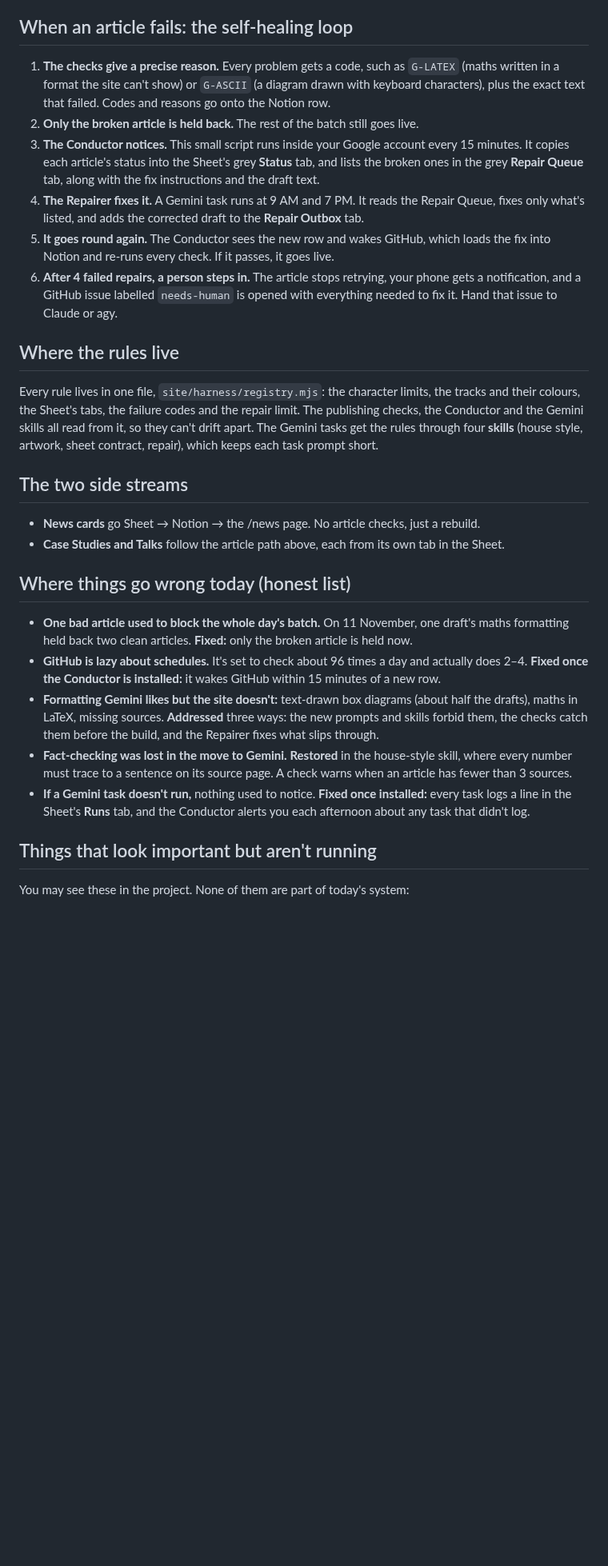
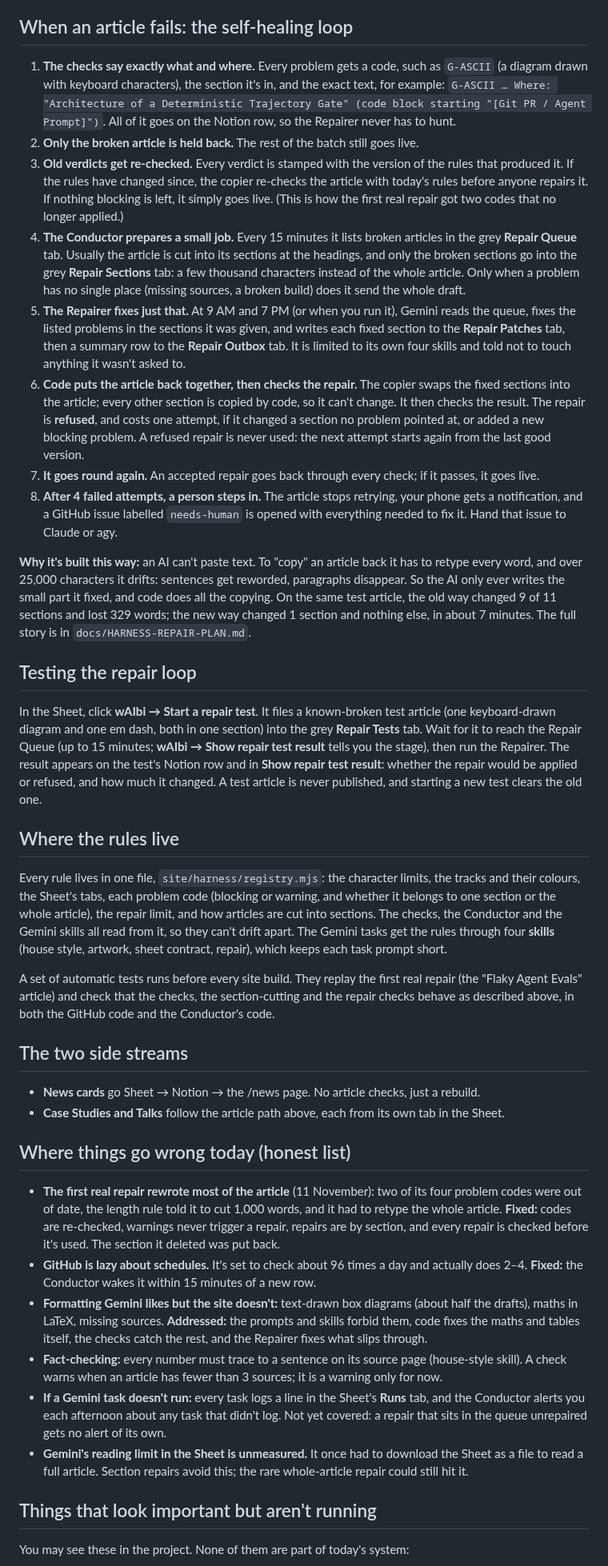
Before and after one commit to janmejai2002/janmejai2002.github.io, a Markdown page: docs/HOW-IT-WORKS.md, the part around one of its changes. Shown at 80% size. Drawn GitHub-style; blank space fills up the shorter version.

```diff
--- a/docs/HOW-IT-WORKS.md
+++ b/docs/HOW-IT-WORKS.md
@@ -44,16 +42,26 @@ All five tracks currently publish with no human approval. That's your decision,
 
 ## When an article fails: the self-healing loop
 
-1. **The checks give a precise reason.** Every problem gets a code, such as `G-LATEX` (maths written in a format the site can't show) or `G-ASCII` (a diagram drawn with keyboard characters), plus the exact text that failed. Codes and reasons go onto the Notion row.
+1. **The checks say exactly what and where.** Every problem gets a code, such as `G-ASCII` (a diagram drawn with keyboard characters), the section it's in, and the exact text, for example: `G-ASCII … Where: "Architecture of a Deterministic Trajectory Gate" (code block starting "[Git PR / Agent Prompt]")`. All of it goes on the Notion row, so the Repairer never has to hunt.
 2. **Only the broken article is held back.** The rest of the batch still goes live.
-3. **The Conductor notices.** This small script runs inside your Google account every 15 minutes. It copies each article's status into the Sheet's grey **Status** tab, and lists the broken ones in the grey **Repair Queue** tab, along with the fix instructions and the draft text.
-4. **The Repairer fixes it.** A Gemini task runs at 9 AM and 7 PM. It reads the Repair Queue, fixes only what's listed, and adds the corrected draft to the **Repair Outbox** tab.
-5. **It goes round again.** The Conductor sees the new row and wakes GitHub, which loads the fix into Notion and re-runs every check. If it passes, it goes live.
-6. **After 4 failed repairs, a person steps in.** The article stops retrying, your phone gets a notification, and a GitHub issue labelled `needs-human` is opened with everything needed to fix it. Hand that issue to Claude or agy.
+3. **Old verdicts get re-checked.** Every verdict is stamped with the version of the rules that produced it. If the rules have changed since, the copier re-checks the article with today's rules before anyone repairs it. If nothing blocking is left, it simply goes live. (This is how the first real repair got two codes that no longer applied.)
+4. **The Conductor prepares a small job.** Every 15 minutes it lists broken articles in the grey **Repair Queue** tab. Usually the article is cut into its sections at the headings, and only the broken sections go into the grey **Repair Sections** tab: a few thousand characters instead of the whole article. Only when a problem has no single place (missing sources, a broken build) does it send the whole draft.
+5. **The Repairer fixes just that.** At 9 AM and 7 PM (or when you run it), Gemini reads the queue, fixes the listed problems in the sections it was given, and writes each fixed section to the **Repair Patches** tab, then a summary row to the **Repair Outbox** tab. It is limited to its own four skills and told not to touch anything it wasn't asked to.
+6. **Code puts the article back together, then checks the repair.** The copier swaps the fixed sections into the article; every other section is copied by code, so it can't change. It then checks the result. The repair is **refused**, and costs one attempt, if it changed a section no problem pointed at, or added a new blocking problem. A refused repair is never used: the next attempt starts again from the last good version.
+7. **It goes round again.** An accepted repair goes back through every check; if it passes, it goes live.
+8. **After 4 failed attempts, a person steps in.** The article stops retrying, your phone gets a notification, and a GitHub issue labelled `needs-human` is opened with everything needed to fix it. Hand that issue to Claude or agy.
+
+**Why it's built this way:** an AI can't paste text. To "copy" an article back it has to retype every word, and over 25,000 characters it drifts: sentences get reworded, paragraphs disappear. So the AI only ever writes the small part it fixed, and code does all the copying. On the same test article, the old way changed 9 of 11 sections and lost 329 words; the new way changed 1 section and nothing else, in about 7 minutes. The full story is in `docs/HARNESS-REPAIR-PLAN.md`.
+
+## Testing the repair loop
+
+In the Sheet, click **wAIbi → Start a repair test**. It files a known-broken test article (one keyboard-drawn diagram and one em dash, both in one section) into the grey **Repair Tests** tab. Wait for it to reach the Repair Queue (up to 15 minutes; **wAIbi → Show repair test result** tells you the stage), then run the Repairer. The result appears on the test's Notion row and in **Show repair test result**: whether the repair would be applied or refused, and how much it changed. A test article is never published, and starting a new test clears the old one.
 
 ## Where the rules live
 
-Every rule lives in one file, `site/harness/registry.mjs`: the character limits, the tracks and their colours, the Sheet's tabs, the failure codes and the repair limit. The publishing checks, the Conductor and the Gemini skills all read from it, so they can't drift apart. The Gemini tasks get the rules through four **skills** (house style, artwork, sheet contract, repair), which keeps each task prompt short.
+Every rule lives in one file, `site/harness/registry.mjs`: the character limits, the tracks and their colours, the Sheet's tabs, each problem code (blocking or warning, and whether it belongs to one section or the whole article), the repair limit, and how articles are cut into sections. The checks, the Conductor and the Gemini skills all read from it, so they can't drift apart. The Gemini tasks get the rules through four **skills** (house style, artwork, sheet contract, repair), which keeps each task prompt short.
+
+A set of automatic tests runs before every site build. They replay the first real repair (the "Flaky Agent Evals" article) and check that the checks, the section-cutting and the repair checks behave as described above, in both the GitHub code and the Conductor's code.
 
 ## The two side streams
 
@@ -62,11 +70,12 @@ Every rule lives in one file, `site/harness/registry.mjs`: the character limits,
 
 ## Where things go wrong today (honest list)
 
-- **One bad article used to block the whole day's batch.** On 11 November, one draft's maths formatting held back two clean articles. **Fixed:** only the broken article is held now.
-- **GitHub is lazy about schedules.** It's set to check about 96 times a day and actually does 2–4. **Fixed once the Conductor is installed:** it wakes GitHub within 15 minutes of a new row.
-- **Formatting Gemini likes but the site doesn't:** text-drawn box diagrams (about half the drafts), maths in LaTeX, missing sources. **Addressed** three ways: the new prompts and skills forbid them, the checks catch them before the build, and the Repairer fixes what slips through.
-- **Fact-checking was lost in the move to Gemini.** **Restored** in the house-style skill, where every number must trace to a sentence on its source page. A check warns when an article has fewer than 3 sources.
-- **If a Gemini task doesn't run,** nothing used to notice. **Fixed once installed:** every task logs a line in the Sheet's **Runs** tab, and the Conductor alerts you each afternoon about any task that didn't log.
+- **The first real repair rewrote most of the article** (11 November): two of its four problem codes were out of date, the length rule told it to cut 1,000 words, and it had to retype the whole article. **Fixed:** codes are re-checked, warnings never trigger a repair, repairs are by section, and every repair is checked before it's used. The section it deleted was put back.
+- **GitHub is lazy about schedules.** It's set to check about 96 times a day and actually does 2–4. **Fixed:** the Conductor wakes it within 15 minutes of a new row.
+- **Formatting Gemini likes but the site doesn't:** text-drawn box diagrams (about half the drafts), maths in LaTeX, missing sources. **Addressed:** the prompts and skills forbid them, code fixes the maths and tables itself, the checks catch the rest, and the Repairer fixes what slips through.
+- **Fact-checking:** every number must trace to a sentence on its source page (house-style skill). A check warns when an article has fewer than 3 sources; it is a warning only for now.
+- **If a Gemini task doesn't run:** every task logs a line in the Sheet's **Runs** tab, and the Conductor alerts you each afternoon about any task that didn't log. Not yet covered: a repair that sits in the queue unrepaired gets no alert of its own.
+- **Gemini's reading limit in the Sheet is unmeasured.** It once had to download the Sheet as a file to read a full article. Section repairs avoid this; the rare whole-article repair could still hit it.
 
 ## Things that look important but aren't running
 
```
Also changed, not shown: other parts of docs/HOW-IT-WORKS.md (+22 -20 lines), docs/AGY-HANDOFF.md (+0 -1 lines).
